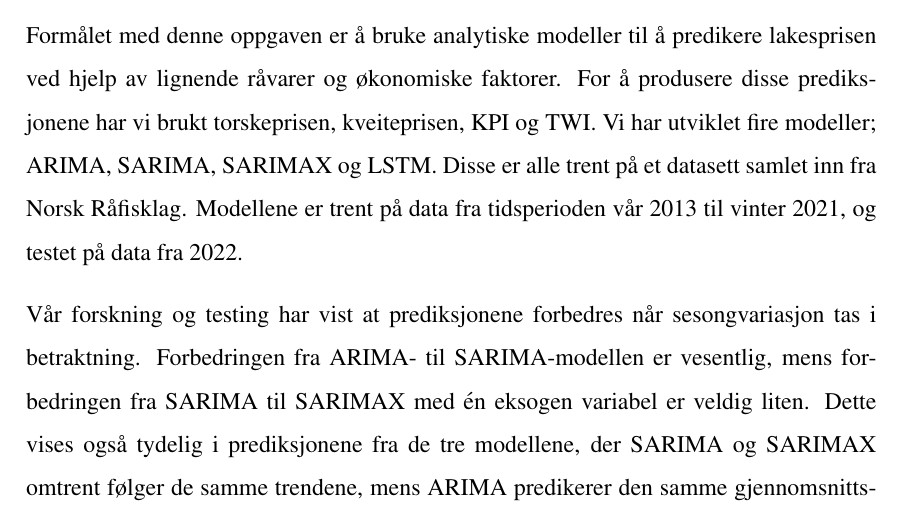
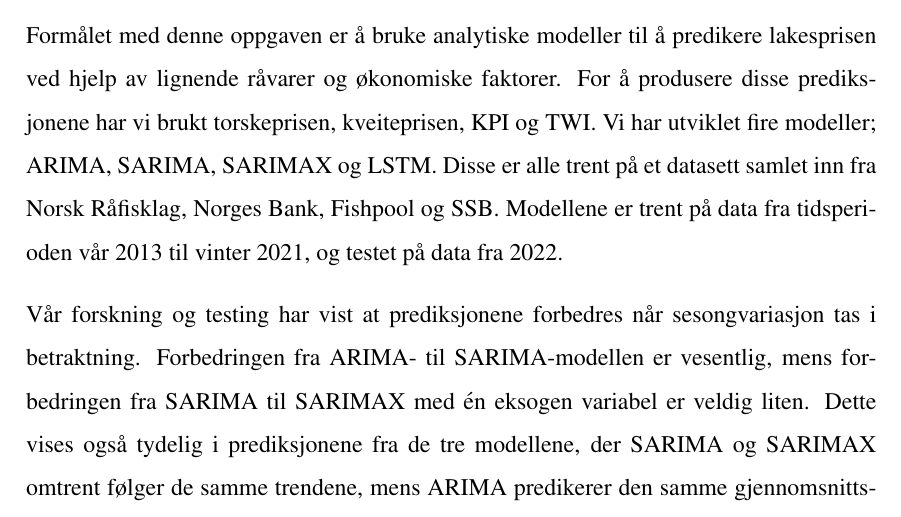
Before and after one commit to BachelorLaks/bachelor2023, a LaTeX document (main.tex, which reads Sections/Sammendrag.tex): part of page 3 of 64, cut so that both start at the same text. Compiled offline with pdfLaTeX.

Commit message:
la til kilder datasett sammendrag

```diff
--- a/Sections/Sammendrag.tex
+++ b/Sections/Sammendrag.tex
@@ -1,6 +1,6 @@
 \section*{Sammendrag}
 \addcontentsline{toc}{section}{Sammendrag}
-Formålet med denne oppgaven er å bruke analytiske modeller til å predikere lakesprisen ved hjelp av lignende råvarer og økonomiske faktorer. For å produsere disse prediksjonene har vi brukt torskeprisen, kveiteprisen, KPI og TWI. Vi har utviklet fire modeller; ARIMA, SARIMA, SARIMAX og LSTM. Disse er alle trent på et datasett samlet inn fra Norsk Råfisklag. Modellene er trent på data fra tidsperioden vår 2013 til vinter 2021, og testet på data fra 2022.
+Formålet med denne oppgaven er å bruke analytiske modeller til å predikere lakesprisen ved hjelp av lignende råvarer og økonomiske faktorer. For å produsere disse prediksjonene har vi brukt torskeprisen, kveiteprisen, KPI og TWI. Vi har utviklet fire modeller; ARIMA, SARIMA, SARIMAX og LSTM. Disse er alle trent på et datasett samlet inn fra Norsk Råfisklag, Norges Bank, Fishpool og SSB. Modellene er trent på data fra tidsperioden vår 2013 til vinter 2021, og testet på data fra 2022.
 
 Vår forskning og testing har vist at prediksjonene forbedres når sesongvariasjon tas i betraktning. Forbedringen fra ARIMA- til SARIMA-modellen er vesentlig, mens forbedringen fra SARIMA til SARIMAX med én eksogen variabel er veldig liten. Dette vises også tydelig i prediksjonene fra de tre modellene, der SARIMA og SARIMAX omtrent følger de samme trendene, mens ARIMA predikerer den samme gjennomsnittsprisen for alle uker. Den beste prediksjonen fra LSTM-modellen er også nærme RMSE'en til SARIMAX-modellen, men resultatene fra LSTM-modellen varierer stort avhengig av "look back"-perioden. "Look back" på 52 og 104 uker er best på å fange trendene, men "look back"-periodene for LSTM med lavest RMSE er tilfeldig. Med kort "lookback"-periode predikeres gjennomsnittet relativt bra. Dette resulterer i lav RMSE, men ved å se på grafene er det tydelig at dette ikke representeterer en god prediksjon.
 
```
